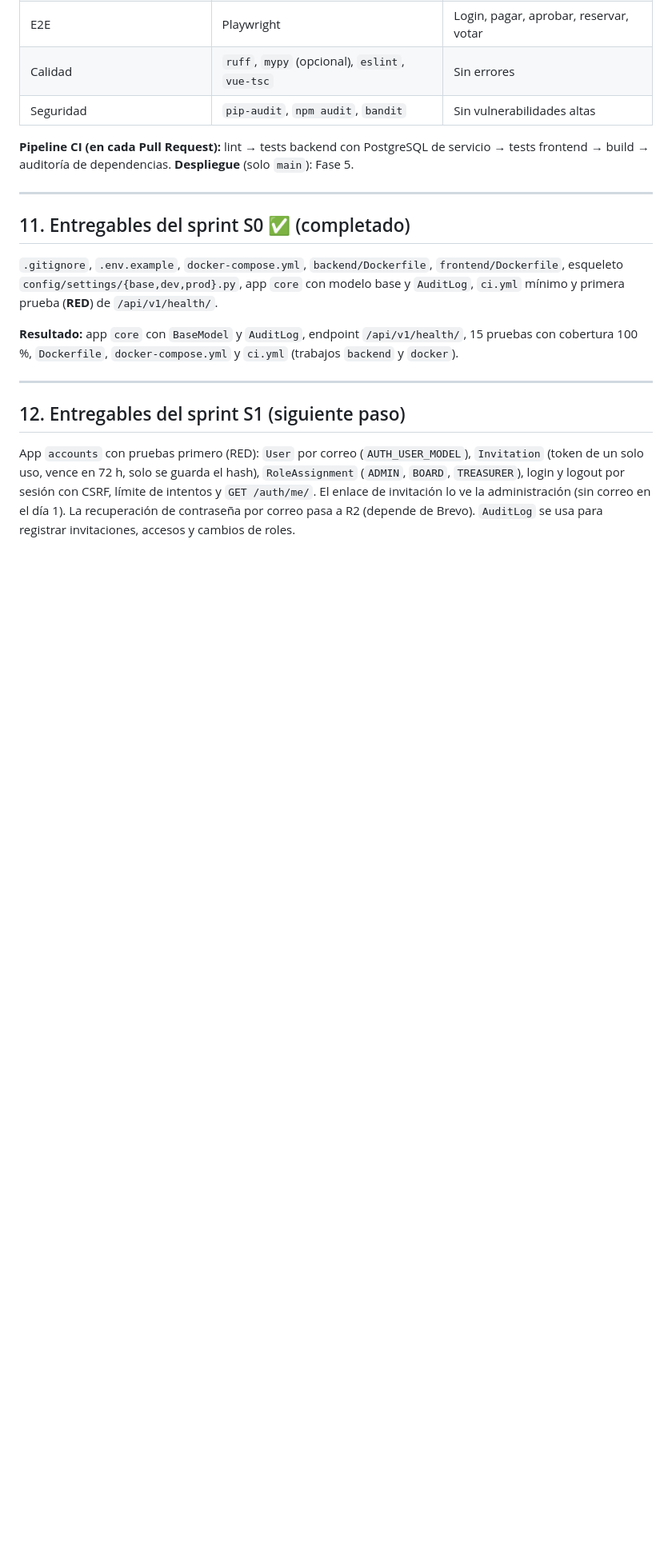
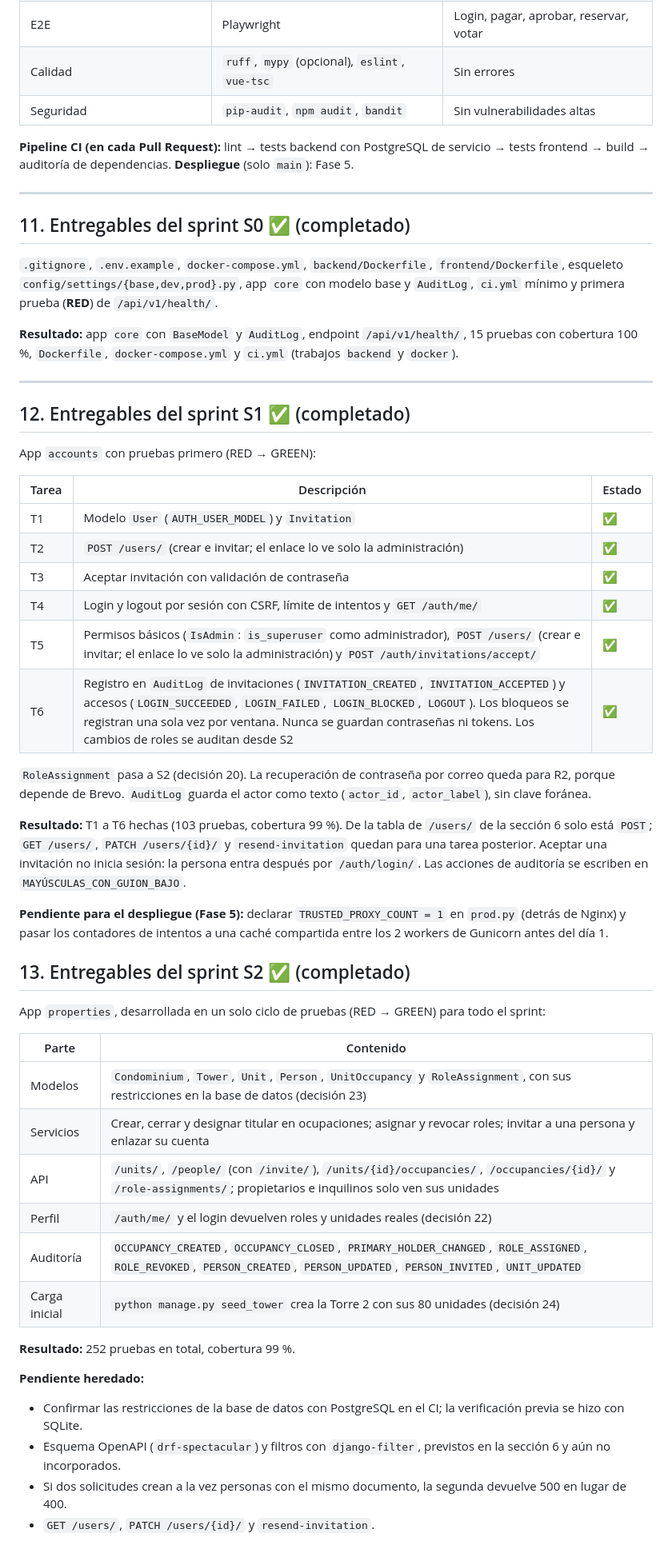
Before and after one commit to ricardollerenad/valleblanco-soft, a Markdown page: ARCHITECTURE.md, the part around one of its changes. Shown at 80% size. Rendered like a GitHub page; blank space fills up the shorter version.

Commit message:
docs: cierre de S1 y S2 (ARCHITECTURE 0.6, ROADMAP 1.6)

```diff
--- a/ARCHITECTURE.md
+++ b/ARCHITECTURE.md
@@ -437,6 +441,42 @@ Tokens en variables CSS (colores con contraste ≥ 4.5:1, tamaños legibles, obj
 
 ---
 
-## 12. Entregables del sprint S1 (siguiente paso)
+## 12. Entregables del sprint S1 ✅ (completado)
 
-App `accounts` con pruebas primero (RED): `User` por correo (`AUTH_USER_MODEL`), `Invitation` (token de un solo uso, vence en 72 h, solo se guarda el hash), `RoleAssignment` (`ADMIN`, `BOARD`, `TREASURER`), login y logout por sesión con CSRF, límite de intentos y `GET /auth/me/`. El enlace de invitación lo ve la administración (sin correo en el día 1). La recuperación de contraseña por correo pasa a R2 (depende de Brevo). `AuditLog` se usa para registrar invitaciones, accesos y cambios de roles.
+App `accounts` con pruebas primero (RED → GREEN):
+
+| Tarea | Descripción | Estado |
+|-------|-------------|--------|
+| T1 | Modelo `User` (`AUTH_USER_MODEL`) y `Invitation` | ✅ |
+| T2 | `POST /users/` (crear e invitar; el enlace lo ve solo la administración) | ✅ |
+| T3 | Aceptar invitación con validación de contraseña | ✅ |
+| T4 | Login y logout por sesión con CSRF, límite de intentos y `GET /auth/me/` | ✅ |
+| T5 | Permisos básicos (`IsAdmin`: `is_superuser` como administrador), `POST /users/` (crear e invitar; el enlace lo ve solo la administración) y `POST /auth/invitations/accept/` | ✅ |
+| T6 | Registro en `AuditLog` de invitaciones (`INVITATION_CREATED`, `INVITATION_ACCEPTED`) y accesos (`LOGIN_SUCCEEDED`, `LOGIN_FAILED`, `LOGIN_BLOCKED`, `LOGOUT`). Los bloqueos se registran una sola vez por ventana. Nunca se guardan contraseñas ni tokens. Los cambios de roles se auditan desde S2 | ✅ |
+
+`RoleAssignment` pasa a S2 (decisión 20). La recuperación de contraseña por correo queda para R2, porque depende de Brevo. `AuditLog` guarda el actor como texto (`actor_id`, `actor_label`), sin clave foránea.
+
+**Resultado:** T1 a T6 hechas (103 pruebas, cobertura 99 %). De la tabla de `/users/` de la sección 6 solo está `POST`; `GET /users/`, `PATCH /users/{id}/` y `resend-invitation` quedan para una tarea posterior. Aceptar una invitación no inicia sesión: la persona entra después por `/auth/login/`. Las acciones de auditoría se escriben en `MAYÚSCULAS_CON_GUION_BAJO`.
+
+**Pendiente para el despliegue (Fase 5):** declarar `TRUSTED_PROXY_COUNT = 1` en `prod.py` (detrás de Nginx) y pasar los contadores de intentos a una caché compartida entre los 2 workers de Gunicorn antes del día 1.
+
+## 13. Entregables del sprint S2 ✅ (completado)
+
+App `properties`, desarrollada en un solo ciclo de pruebas (RED → GREEN) para todo el sprint:
+
+ | Parte | Contenido |
+ |-------|-----------|
+ | Modelos | `Condominium`, `Tower`, `Unit`, `Person`, `UnitOccupancy` y `RoleAssignment`, con sus restricciones en la base de datos (decisión 23) |
+ | Servicios | Crear, cerrar y designar titular en ocupaciones; asignar y revocar roles; invitar a una persona y enlazar su cuenta |
+ | API | `/units/`, `/people/` (con `/invite/`), `/units/{id}/occupancies/`, `/occupancies/{id}/` y `/role-assignments/`; propietarios e inquilinos solo ven sus unidades |
+ | Perfil | `/auth/me/` y el login devuelven roles y unidades reales (decisión 22) |
+ | Auditoría | `OCCUPANCY_CREATED`, `OCCUPANCY_CLOSED`, `PRIMARY_HOLDER_CHANGED`, `ROLE_ASSIGNED`, `ROLE_REVOKED`, `PERSON_CREATED`, `PERSON_UPDATED`, `PERSON_INVITED`, `UNIT_UPDATED` |
+ | Carga inicial | `python manage.py seed_tower` crea la Torre 2 con sus 80 unidades (decisión 24) |
+
+ **Resultado:** 252 pruebas en total, cobertura 99 %.
+
+ **Pendiente heredado:**
+ - Confirmar las restricciones de la base de datos con PostgreSQL en el CI; la verificación previa se hizo con SQLite.
+ - Esquema OpenAPI (`drf-spectacular`) y filtros con `django-filter`, previstos en la sección 6 y aún no incorporados.
+ - Si dos solicitudes crean a la vez personas con el mismo documento, la segunda devuelve 500 en lugar de 400.
+ - `GET /users/`, `PATCH /users/{id}/` y `resend-invitation`.
```
Also changed, not shown: other parts of ARCHITECTURE.md (+6 -2 lines), ROADMAP.md (+5 -4 lines).
